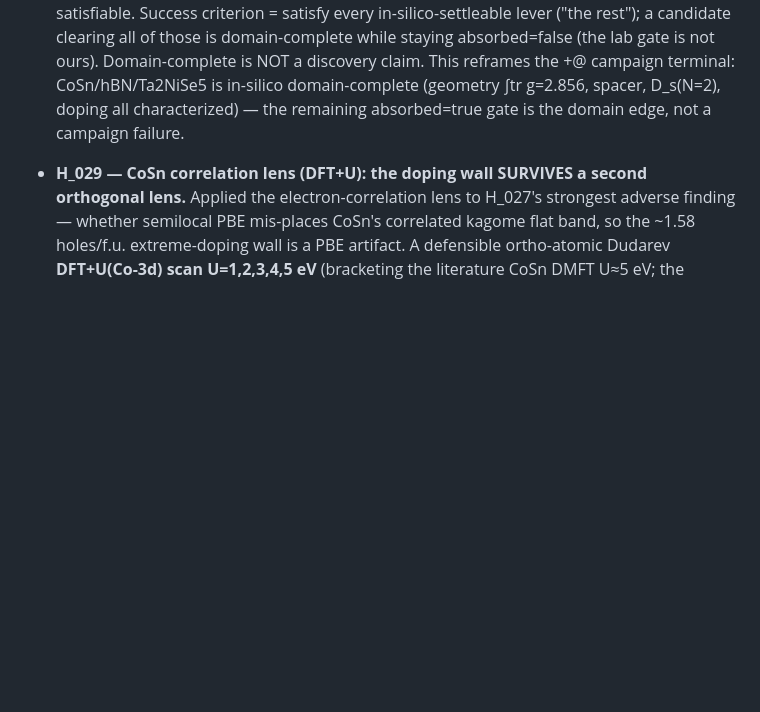
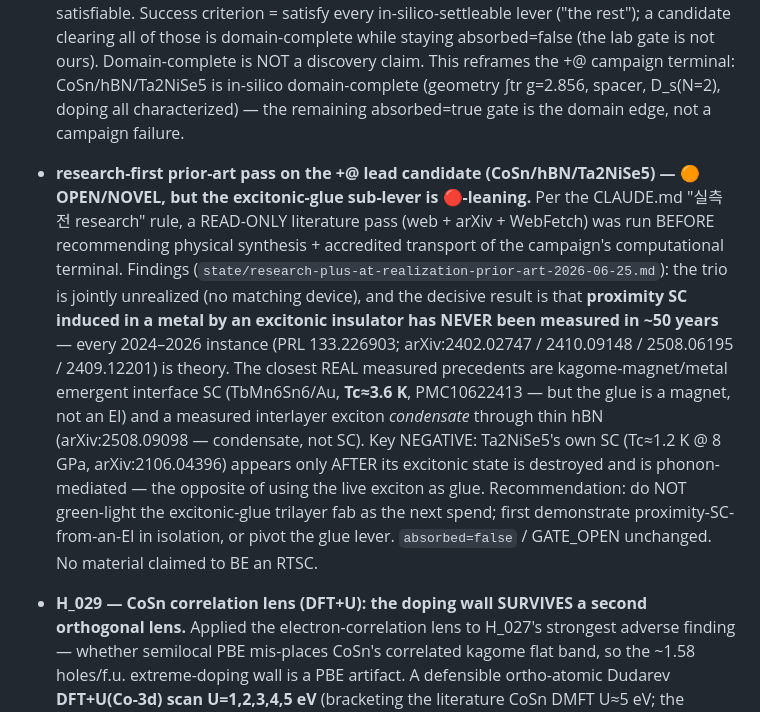
Before and after one commit to dancinlab/rtsc, a Markdown page: CHANGELOG.md, the part around the change. Drawn GitHub-style; blank space fills up the shorter version.

```diff
--- a/CHANGELOG.md
+++ b/CHANGELOG.md
@@ -13,6 +13,21 @@ All notable changes to rtsc are recorded here (append-only).
   This reframes the +@ campaign terminal: CoSn/hBN/Ta2NiSe5 is in-silico domain-complete (geometry
   ∫tr g=2.856, spacer, D_s(N=2), doping all characterized) — the remaining absorbed=true gate is the
   domain edge, not a campaign failure.
+- **research-first prior-art pass on the +@ lead candidate (CoSn/hBN/Ta2NiSe5) — 🟠 OPEN/NOVEL, but the
+  excitonic-glue sub-lever is 🔴-leaning.** Per the CLAUDE.md "실측전 research" rule, a READ-ONLY literature
+  pass (web + arXiv + WebFetch) was run BEFORE recommending physical synthesis + accredited transport of
+  the campaign's computational terminal. Findings (`state/research-plus-at-realization-prior-art-2026-06-25.md`):
+  the trio is jointly unrealized (no matching device), and the decisive result is that **proximity SC
+  induced in a metal by an excitonic insulator has NEVER been measured in ~50 years** — every 2024–2026
+  instance (PRL 133.226903; arXiv:2402.02747 / 2410.09148 / 2508.06195 / 2409.12201) is theory. The closest
+  REAL measured precedents are kagome-magnet/metal emergent interface SC (TbMn6Sn6/Au, **Tc≈3.6 K**,
+  PMC10622413 — but the glue is a magnet, not an EI) and a measured interlayer exciton *condensate* through
+  thin hBN (arXiv:2508.09098 — condensate, not SC). Key NEGATIVE: Ta2NiSe5's own SC (Tc≈1.2 K @ 8 GPa,
+  arXiv:2106.04396) appears only AFTER its excitonic state is destroyed and is phonon-mediated — the
+  opposite of using the live exciton as glue. Recommendation: do NOT green-light the excitonic-glue trilayer
+  fab as the next spend; first demonstrate proximity-SC-from-an-EI in isolation, or pivot the glue lever.
+  `absorbed=false` / GATE_OPEN unchanged. No material claimed to BE an RTSC.
+
 - **H_029 — CoSn correlation lens (DFT+U): the doping wall SURVIVES a second orthogonal lens.**
   Applied the electron-correlation lens to H_027's strongest adverse finding — whether semilocal PBE
   mis-places CoSn's correlated kagome flat band, so the ~1.58 holes/f.u. extreme-doping wall is a PBE
```
Also changed, not shown: state/research-plus-at-realization-prior-art-2026-06-25.md (added, +160 -0 lines).
